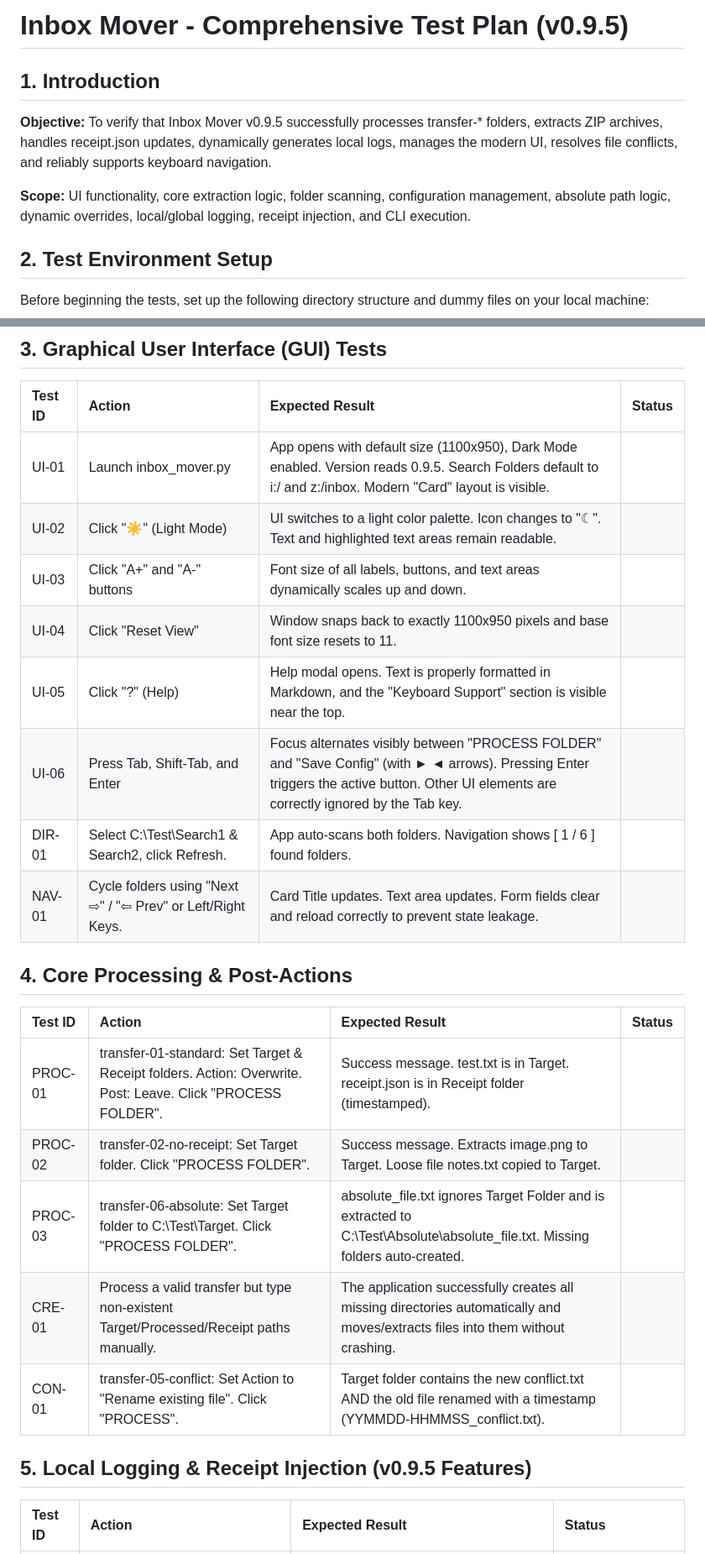
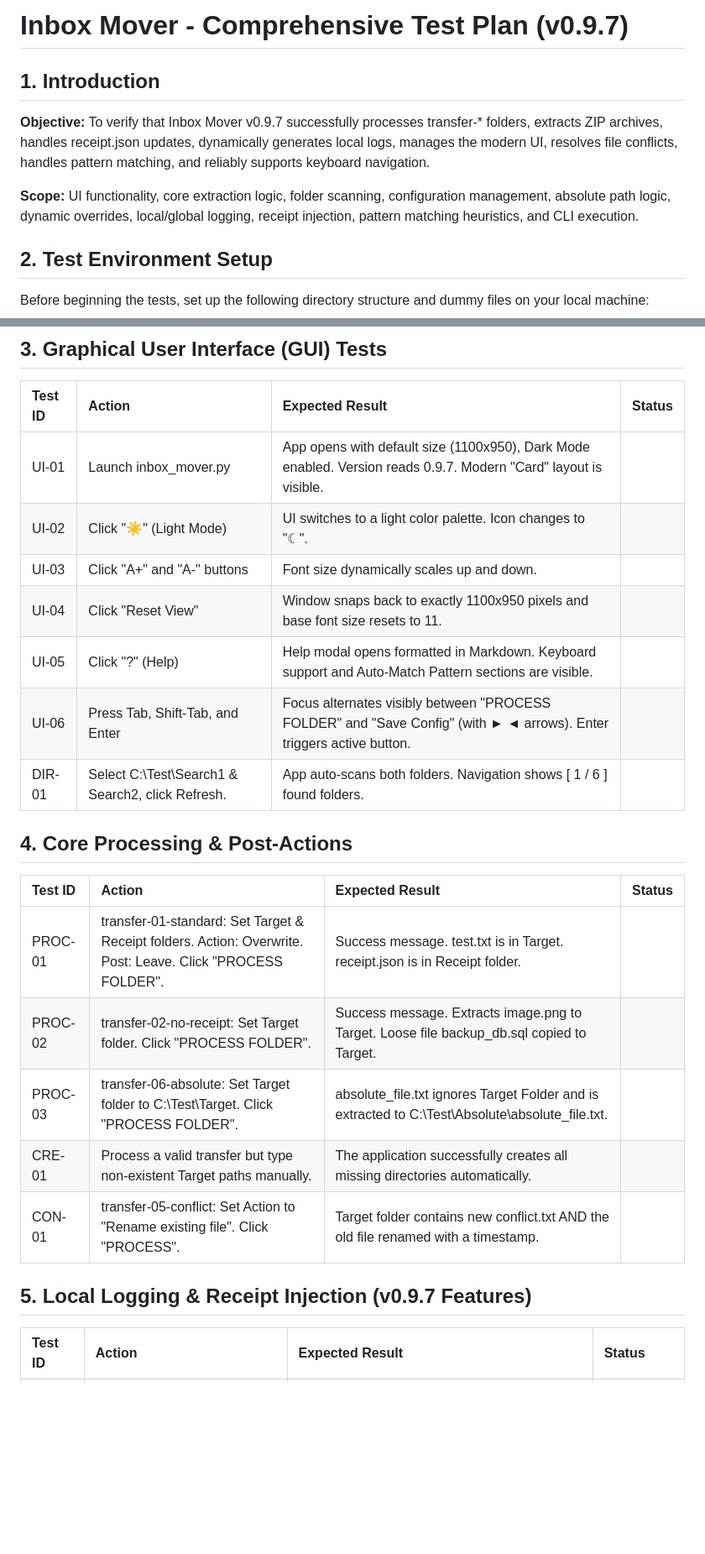
Before and after one commit to flow4u/InboxMover, a Markdown page: Test Plan.md, 2 parts joined by grey strips. Shown at 84% size. Drawn GitHub-style; blank space fills up the shorter version.

```diff
--- a/Test Plan.md
+++ b/Test Plan.md
@@ -1,10 +1,10 @@
-# **Inbox Mover \- Comprehensive Test Plan (v0.9.5)**
+# **Inbox Mover \- Comprehensive Test Plan (v0.9.7)**
 
 ## **1\. Introduction**
 
-**Objective:** To verify that Inbox Mover v0.9.5 successfully processes transfer-\* folders, extracts ZIP archives, handles receipt.json updates, dynamically generates local logs, manages the modern UI, resolves file conflicts, and reliably supports keyboard navigation.
+**Objective:** To verify that Inbox Mover v0.9.7 successfully processes transfer-\* folders, extracts ZIP archives, handles receipt.json updates, dynamically generates local logs, manages the modern UI, resolves file conflicts, handles pattern matching, and reliably supports keyboard navigation.
 
-**Scope:** UI functionality, core extraction logic, folder scanning, configuration management, absolute path logic, dynamic overrides, local/global logging, receipt injection, and CLI execution.
+**Scope:** UI functionality, core extraction logic, folder scanning, configuration management, absolute path logic, dynamic overrides, local/global logging, receipt injection, pattern matching heuristics, and CLI execution.
 
 ## **2\. Test Environment Setup**
 
@@ -35,26 +35,25 @@ Before beginning the tests, set up the following directory structure and dummy f
 
 | Test ID | Action | Expected Result | Status |
 | :---- | :---- | :---- | :---- |
-| UI-01 | Launch inbox\_mover.py | App opens with default size (1100x950), Dark Mode enabled. Version reads 0.9.5. Search Folders default to i:/ and z:/inbox. Modern "Card" layout is visible. |  |
-| UI-02 | Click "☀" (Light Mode) | UI switches to a light color palette. Icon changes to "☾". Text and highlighted text areas remain readable. |  |
-| UI-03 | Click "A+" and "A-" buttons | Font size of all labels, buttons, and text areas dynamically scales up and down. |  |
+| UI-01 | Launch inbox\_mover.py | App opens with default size (1100x950), Dark Mode enabled. Version reads 0.9.7. Modern "Card" layout is visible. |  |
+| UI-02 | Click "☀" (Light Mode) | UI switches to a light color palette. Icon changes to "☾". |  |
+| UI-03 | Click "A+" and "A-" buttons | Font size dynamically scales up and down. |  |
 | UI-04 | Click "Reset View" | Window snaps back to exactly 1100x950 pixels and base font size resets to 11\. |  |
-| UI-05 | Click "?" (Help) | Help modal opens. Text is properly formatted in Markdown, and the "Keyboard Support" section is visible near the top. |  |
-| UI-06 | Press Tab, Shift-Tab, and Enter | Focus alternates visibly between "PROCESS FOLDER" and "Save Config" (with ► ◄ arrows). Pressing Enter triggers the active button. Other UI elements are correctly ignored by the Tab key. |  |
+| UI-05 | Click "?" (Help) | Help modal opens formatted in Markdown. Keyboard support and Auto-Match Pattern sections are visible. |  |
+| UI-06 | Press Tab, Shift-Tab, and Enter | Focus alternates visibly between "PROCESS FOLDER" and "Save Config" (with ► ◄ arrows). Enter triggers active button. |  |
 | DIR-01 | Select C:\\Test\\Search1 & Search2, click Refresh. | App auto-scans both folders. Navigation shows \[ 1 / 6 \] found folders. |  |
-| NAV-01 | Cycle folders using "Next ⇨" / "⇦ Prev" or Left/Right Keys. | Card Title updates. Text area updates. Form fields clear and reload correctly to prevent state leakage. |  |
 
 ## **4\. Core Processing & Post-Actions**
 
 | Test ID | Action | Expected Result | Status |
 | :---- | :---- | :---- | :---- |
-| PROC-01 | transfer-01-standard: Set Target & Receipt folders. Action: Overwrite. Post: Leave. Click "PROCESS FOLDER". | Success message. test.txt is in Target. receipt.json is in Receipt folder (timestamped). |  |
-| PROC-02 | transfer-02-no-receipt: Set Target folder. Click "PROCESS FOLDER". | Success message. Extracts image.png to Target. Loose file notes.txt copied to Target. |  |
-| PROC-03 | transfer-06-absolute: Set Target folder to C:\\Test\\Target. Click "PROCESS FOLDER". | absolute\_file.txt ignores Target Folder and is extracted to C:\\Test\\Absolute\\absolute\_file.txt. Missing folders auto-created. |  |
-| CRE-01 | Process a valid transfer but type non-existent Target/Processed/Receipt paths manually. | The application successfully creates all missing directories automatically and moves/extracts files into them without crashing. |  |
-| CON-01 | transfer-05-conflict: Set Action to "Rename existing file". Click "PROCESS". | Target folder contains the new conflict.txt AND the old file renamed with a timestamp (YYMMDD-HHMMSS\_conflict.txt). |  |
+| PROC-01 | transfer-01-standard: Set Target & Receipt folders. Action: Overwrite. Post: Leave. Click "PROCESS FOLDER". | Success message. test.txt is in Target. receipt.json is in Receipt folder. |  |
+| PROC-02 | transfer-02-no-receipt: Set Target folder. Click "PROCESS FOLDER". | Success message. Extracts image.png to Target. Loose file backup\_db.sql copied to Target. |  |
+| PROC-03 | transfer-06-absolute: Set Target folder to C:\\Test\\Target. Click "PROCESS FOLDER". | absolute\_file.txt ignores Target Folder and is extracted to C:\\Test\\Absolute\\absolute\_file.txt. |  |
+| CRE-01 | Process a valid transfer but type non-existent Target paths manually. | The application successfully creates all missing directories automatically. |  |
+| CON-01 | transfer-05-conflict: Set Action to "Rename existing file". Click "PROCESS". | Target folder contains new conflict.txt AND the old file renamed with a timestamp. |  |
 
-## **5\. Local Logging & Receipt Injection (v0.9.5 Features)**
+## **5\. Local Logging & Receipt Injection (v0.9.7 Features)**
 
 | Test ID | Action | Expected Result | Status |
 | :---- | :---- | :---- | :---- |
```
Also changed, not shown: other parts of Test Plan.md (+21 -18 lines), README.md (+11 -5 lines), InboxMover.png (added), 1 other file.
